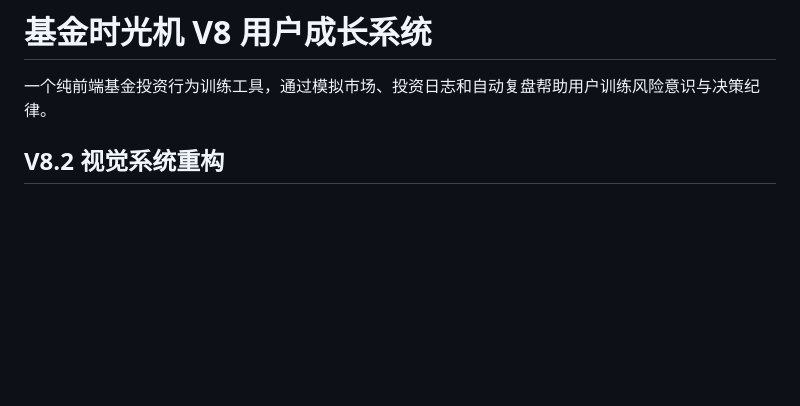
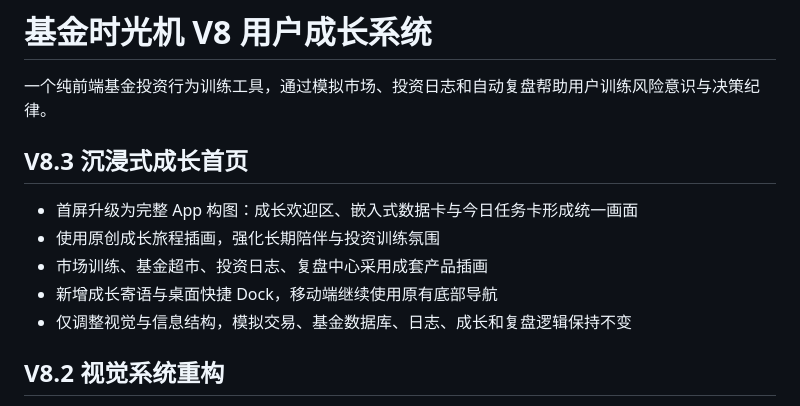
Before and after one commit to Moira1122/fund-time-machine, a Markdown page: README.md, the part around the change. Drawn GitHub-style; blank space fills up the shorter version.

Commit message:
update V8.3 README.md

```diff
--- a/README.md
+++ b/README.md
@@ -1,6 +1,14 @@
 # 基金时光机 V8 用户成长系统
 
 一个纯前端基金投资行为训练工具，通过模拟市场、投资日志和自动复盘帮助用户训练风险意识与决策纪律。
+
+## V8.3 沉浸式成长首页
+
+- 首屏升级为完整 App 构图：成长欢迎区、嵌入式数据卡与今日任务卡形成统一画面
+- 使用原创成长旅程插画，强化长期陪伴与投资训练氛围
+- 市场训练、基金超市、投资日志、复盘中心采用成套产品插画
+- 新增成长寄语与桌面快捷 Dock，移动端继续使用原有底部导航
+- 仅调整视觉与信息结构，模拟交易、基金数据库、日志、成长和复盘逻辑保持不变
 
 ## V8.2 视觉系统重构
 
```
